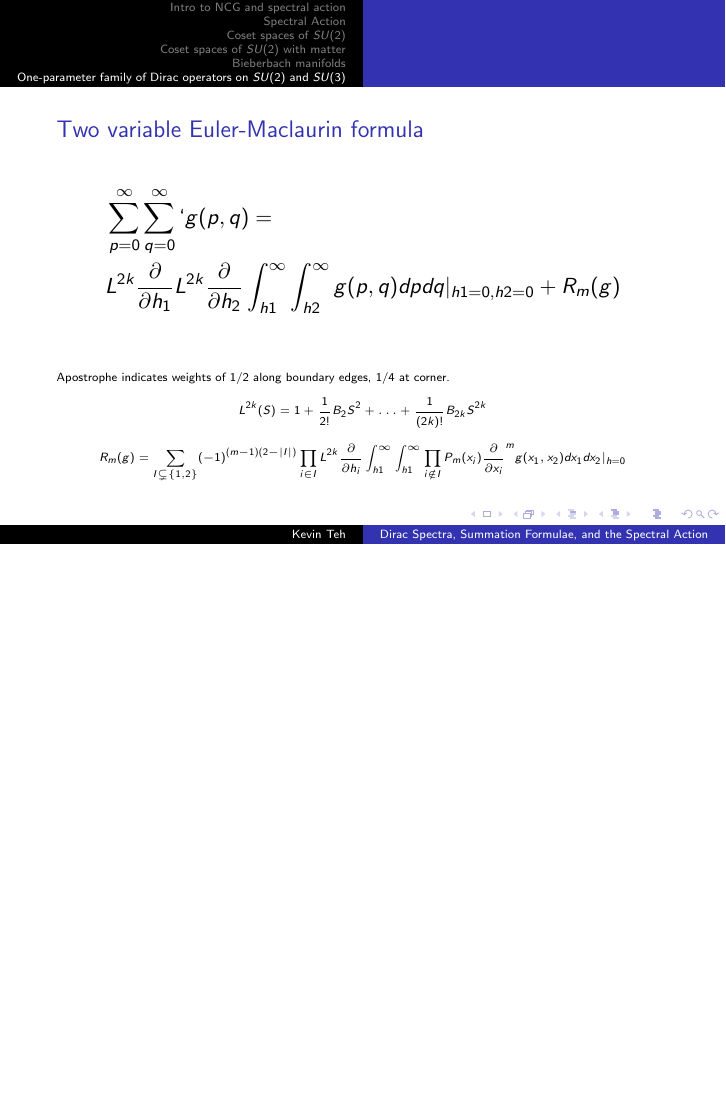
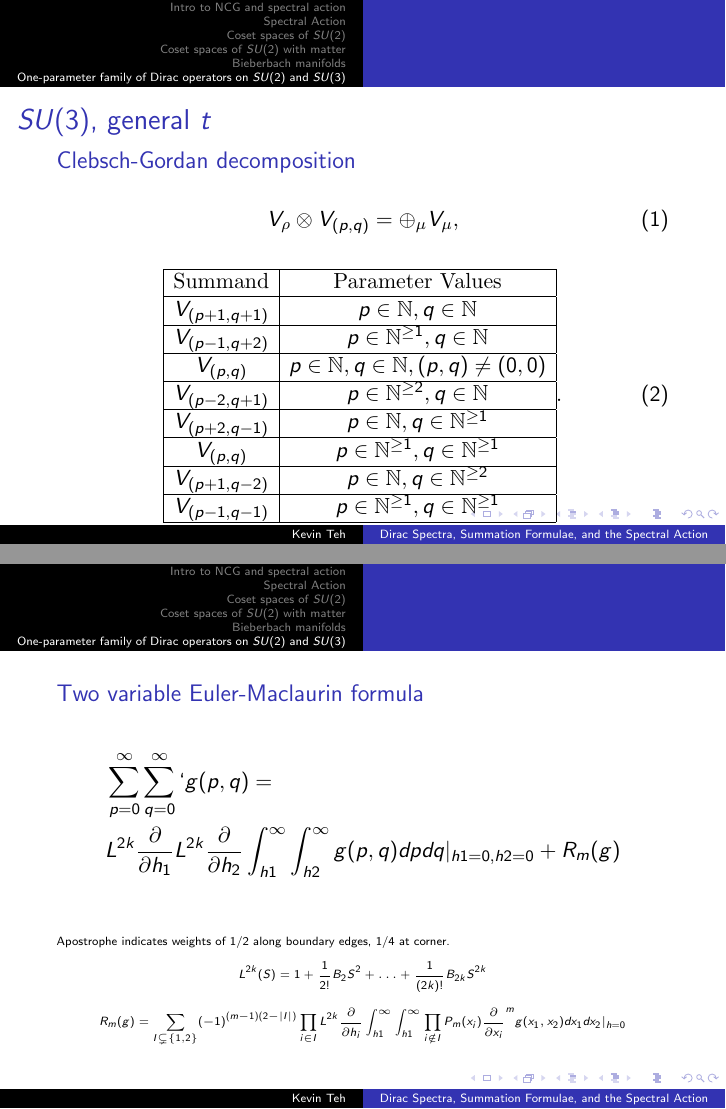
Before and after one commit to kkwteh/beamer_presentation, LaTeX slides (defense_presentation.tex): page 94 of 95 before the commit and pages 97 and 98 of 99 after it, the two joined at a grey line, the shorter picture padded with empty space. Compiled offline with pdfLaTeX.

Commit message:
Add slides for Clebsch-Gordan decomposition

```diff
--- a/defense_presentation.tex
+++ b/defense_presentation.tex
@@ -1307,6 +1329,39 @@ T_1 (p,q) = (p,q), T_2(p,q) = (-p,p+q), T_3(p,q) = (-p-q,p)
 \end{frame}
 
 \begin{frame}
+	\frametitle{$SU(3)$, general $t$}
+	\begin{block}{Clebsch-Gordan decomposition}
+\begin{equation}
+V_{\rho} \otimes V_{(p,q)} = \oplus_{\mu} V_{\mu},
+\end{equation}
+
+\begin{equation}
+\begin{array}{|c|c|}
+\hline
+\mathrm{Summand} & \mathrm{Parameter~Values}\\
+\hline
+V_{(p+1,q+1)} & p \in \N, q \in \N\\
+\hline
+V_{(p-1,q+2)} & p \in \N^{\geq 1}, q \in \N\\
+\hline
+V_{(p,q)} & p \in \N, q \in \N, (p,q)\neq (0,0) \\
+\hline
+V_{(p-2,q+1)} & p \in \N^{\geq 2}, q \in \N\\
+\hline
+V_{(p+2,q-1)} & p \in \N, q \in \N^{\geq 1} \\
+\hline
+V_{(p,q)} & p \in \N^{\geq 1}, q \in \N^{\geq 1} \\
+\hline
+V_{(p+1,q-2)} & p \in \N, q \in \N^{\geq 2} \\
+\hline
+V_{(p-1,q-1)} & p \in \N^{\geq 1}, q \in \N^{\geq 1} \\
+\hline
+\end{array} .
+\end{equation}
+	\end{block}
+\end{frame}
+
+\begin{frame}
   \begin{block}{Two variable Euler-Maclaurin formula}
     \begin{align*}
       &\sum_{p=0}^{\infty} \sum_{q=0}^{\infty} ` g(p,q) =\\
```
Also changed, not shown: defense_presentation.tex (37 more changed lines).
